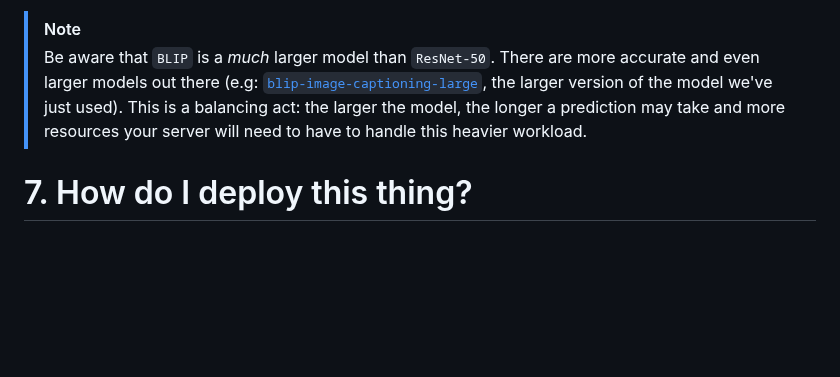
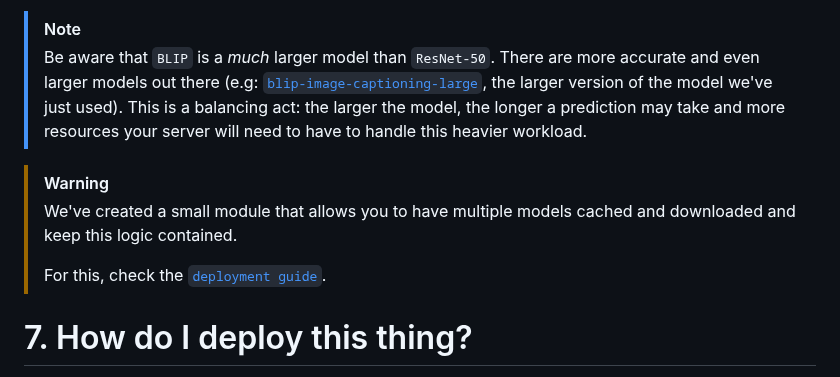
Before and after one commit to dwyl/image-classifier, a Markdown page: README.md, the part around the change. Drawn GitHub-style; blank space fills up the shorter version.

Commit message:
fix: Updating README and deployment guide. #24

```diff
--- a/README.md
+++ b/README.md
@@ -1411,6 +1411,14 @@ Awesome! 🎉
 > and more resources your server will need to have to handle this heavier workload.
 
 
+> [!WARNING]
+>
+> We've created a small module that allows you to have multiple models
+> cached and downloaded and keep this logic contained.
+>
+> For this, check the [`deployment guide`](./deployment.md#5-a-better-model-management).
+
+
 # 7. How do I deploy this thing?
 
 There are a few considerations you may want to have
```
Also changed, not shown: deployment.md (+212 -128 lines).
